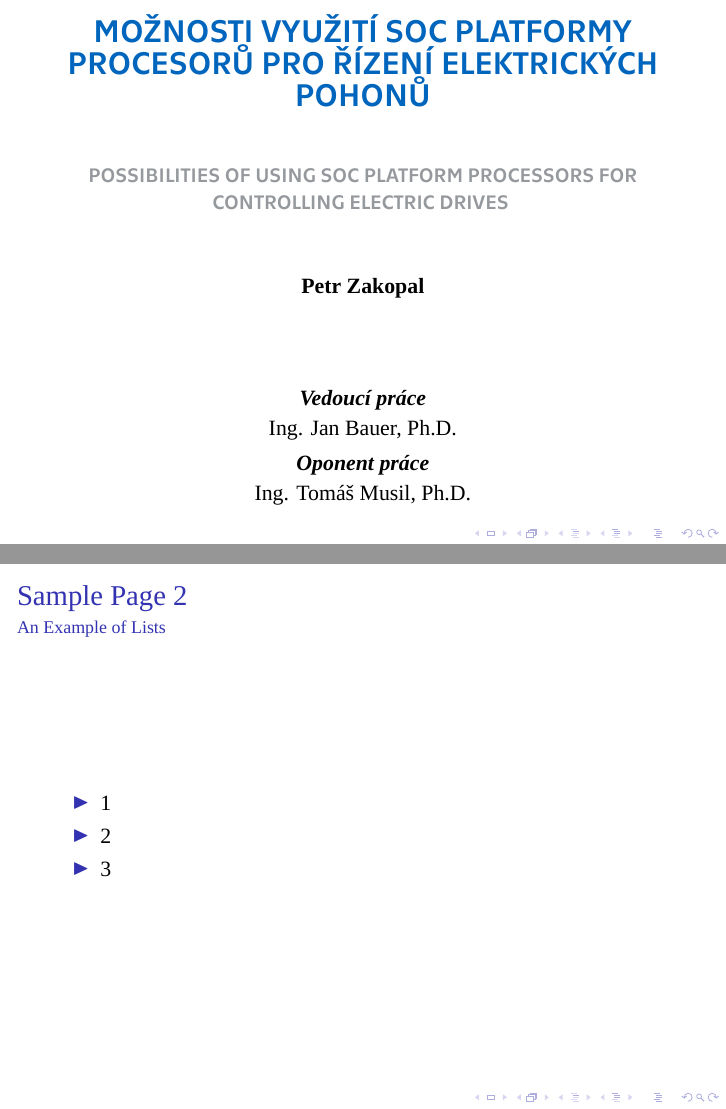
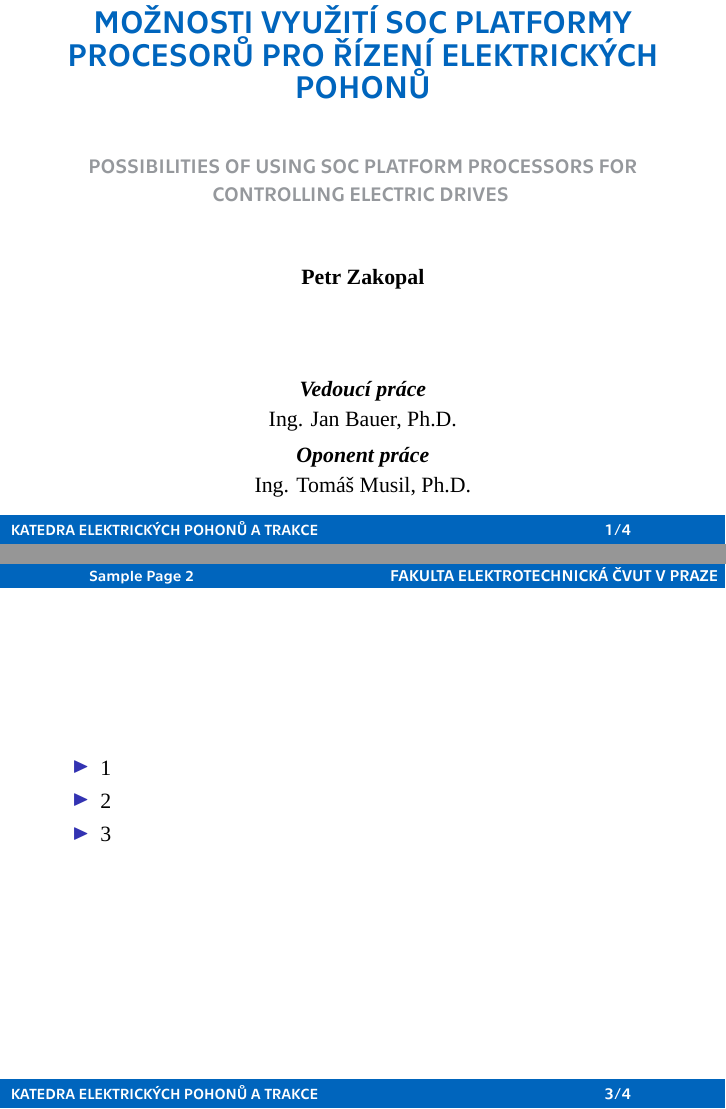
Before and after one commit to k13114/k13114-beamer-theme, LaTeX slides (tex.tex, which reads beamerouterthemek13114.sty): pages 1 and 3 of 4, joined at a grey line. Compiled offline with XeLaTeX; a missing font is replaced by an installed copy or a similar font.

Commit message:
first title page design without images

```diff
--- a/beamerouterthemek13114.sty
+++ b/beamerouterthemek13114.sty
@@ -1 +1,54 @@
-% \setbeamertemplate{navigation symbols}{}
+% Navigation symbols
+\setbeamertemplate{navigation symbols}{} % Uncomment to disable navigation symbols
+\setbeamercolor{navigation symbols}{fg=ctublue, bg=ctulightblue} % Setting navigation symbols color
+
+% FrameTitle color
+\setbeamercolor{frametitle}{fg=white,bg=ctublue}
+% FootLine color
+\setbeamercolor{footlinecolor}{fg=white,bg=ctublue}
+
+% FrameTitle font
+\setbeamerfont{frametitle}{series=\technikaregular,parent=structure}
+% FootLine font
+\setbeamerfont{footline}{series=\technikaregular,parent=structure}
+
+
+% Defining new FootLine style
+\defbeamertemplate*{footline}{k13114}
+{
+    % Color box which contains desired content
+    \begin{beamercolorbox}[sep=3pt,wd=\paperwidth,leftskip=0cm,rightskip=1.5cm]{footlinecolor}
+            % \includegraphics[scale=0.07,height=10pt]{images/image1.png}
+        % Left FootLine note (Department)
+        {
+            \vspace*{0.05cm} % Needed to have nicely centered text
+            {\fontsize{7.5pt}{6pt}\technikaregular\usebeamercolor[white]{author}\FootLineLeft}
+        }
+        % Right FootLine note (Actual frame number / Total frame number)
+        \hfill
+        \scriptsize{\fontsize{6pt}{6pt}\insertframenumber/\inserttotalframenumber}
+        \hfill
+
+        % \includegraphics[scale=0.25,height=10pt]{images/image2.png}
+    \end{beamercolorbox}%
+}
+
+% Defining new FrameTitle style
+\defbeamertemplate*{frametitle}{k13114}
+{
+    % Deleting blank space before FrameTitle after start of the page
+    \ifbeamercolorempty[bg]{frametitle}{}{\nointerlineskip}%
+    \vspace*{-0.1cm} % Needed to have nicely centered text
+    \begin{beamercolorbox}[sep=2pt,wd=\paperwidth,leftskip=1.5cm,rightskip=0cm]{footlinecolor}
+            % \includegraphics[scale=0.07,height=10pt]{images/image1.png}
+        {
+
+            {\fontsize{7.5pt}{6pt}\technikaregular\usebeamercolor[white]{author}\insertframetitle}% FrameTitle on the left side
+        }
+        % Right FrameTitle note (Faculty)
+        \hfill
+        \scriptsize{\fontsize{6pt}{6pt}\FrameTitleRight}
+        \hfill
+        % \includegraphics[scale=0.25,height=10pt]{images/image2.png}
+    \end{beamercolorbox}%
+}
--- a/tex.tex
+++ b/tex.tex
@@ -32,11 +32,16 @@
 
 % End of Defining Title Page Inputs
 
+% Extra texts in FootLine and FrameTitle
+\newcommand{\FootLineLeft}{\uppercase{Katedra Elektrických Pohonů a Trakce}}
+\newcommand{\FrameTitleRight}{\uppercase{Fakulta Elektrotechnická ČVUT v Praze}}
 
 % Selecting which theme to use
 \usetheme{k13114}
 
 \begin{document}
+
+
 	\frame {
 		\titlepage
 	}
```
Also changed, not shown: src/misc/symbol_cvut_konturova_verze.pdf (added), tex.pdf, 2 other files.
